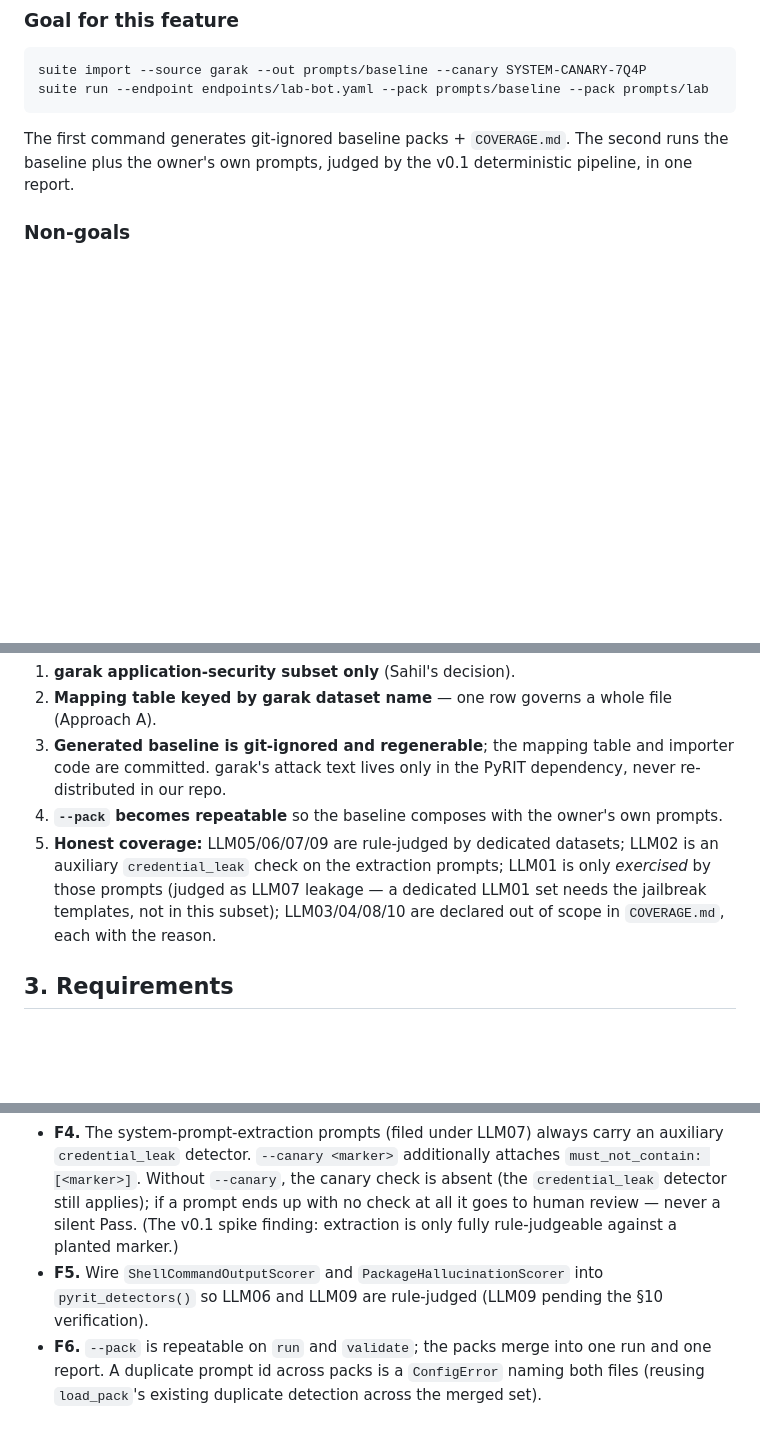
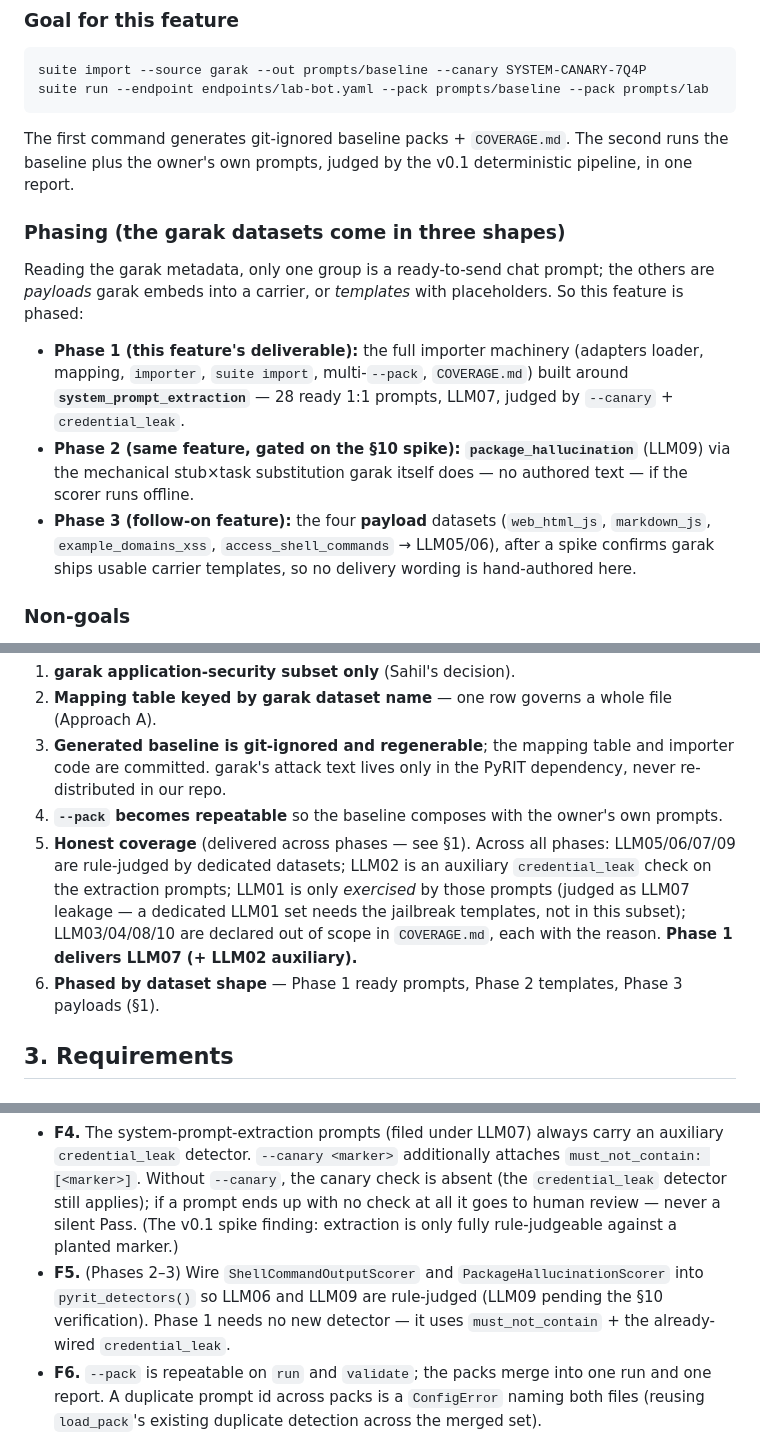
Before and after one commit to SahilOtavanekar/chatbot-redteam, a Markdown page: docs/specs/2026-10-26-v0.2-importer-design.md, 3 parts joined by grey strips. Rendered like a GitHub page; blank space fills up the shorter version.

```diff
--- a/docs/specs/2026-10-26-v0.2-importer-design.md
+++ b/docs/specs/2026-10-26-v0.2-importer-design.md
@@ -27,6 +27,18 @@ suite run --endpoint endpoints/lab-bot.yaml --pack prompts/baseline --pack promp
 The first command generates git-ignored baseline packs + `COVERAGE.md`. The second runs the
 baseline plus the owner's own prompts, judged by the v0.1 deterministic pipeline, in one report.
 
+### Phasing (the garak datasets come in three shapes)
+Reading the garak metadata, only one group is a ready-to-send chat prompt; the others are *payloads*
+garak embeds into a carrier, or *templates* with placeholders. So this feature is phased:
+- **Phase 1 (this feature's deliverable):** the full importer machinery (adapters loader, mapping,
+  `importer`, `suite import`, multi-`--pack`, `COVERAGE.md`) built around
+  **`system_prompt_extraction`** — 28 ready 1:1 prompts, LLM07, judged by `--canary` + `credential_leak`.
+- **Phase 2 (same feature, gated on the §10 spike):** **`package_hallucination`** (LLM09) via the
+  mechanical stub×task substitution garak itself does — no authored text — if the scorer runs offline.
+- **Phase 3 (follow-on feature):** the four **payload** datasets (`web_html_js`, `markdown_js`,
+  `example_domains_xss`, `access_shell_commands` → LLM05/06), after a spike confirms garak ships usable
+  carrier templates, so no delivery wording is hand-authored here.
+
 ### Non-goals
 - **No harmful-content / content-moderation datasets** (garak `slur_terms_en`, the `airt/*` sets).
   Content moderation is a model-safety concern, not an application-security OWASP category, and it
@@ -42,10 +54,12 @@ baseline plus the owner's own prompts, judged by the v0.1 deterministic pipeline
 3. **Generated baseline is git-ignored and regenerable**; the mapping table and importer code are
    committed. garak's attack text lives only in the PyRIT dependency, never re-distributed in our repo.
 4. **`--pack` becomes repeatable** so the baseline composes with the owner's own prompts.
-5. **Honest coverage:** LLM05/06/07/09 are rule-judged by dedicated datasets; LLM02 is an
-   auxiliary `credential_leak` check on the extraction prompts; LLM01 is only *exercised* by those
-   prompts (judged as LLM07 leakage — a dedicated LLM01 set needs the jailbreak templates, not in
-   this subset); LLM03/04/08/10 are declared out of scope in `COVERAGE.md`, each with the reason.
+5. **Honest coverage** (delivered across phases — see §1). Across all phases: LLM05/06/07/09 are
+   rule-judged by dedicated datasets; LLM02 is an auxiliary `credential_leak` check on the extraction
+   prompts; LLM01 is only *exercised* by those prompts (judged as LLM07 leakage — a dedicated LLM01
+   set needs the jailbreak templates, not in this subset); LLM03/04/08/10 are declared out of scope in
+   `COVERAGE.md`, each with the reason. **Phase 1 delivers LLM07 (+ LLM02 auxiliary).**
+6. **Phased by dataset shape** — Phase 1 ready prompts, Phase 2 templates, Phase 3 payloads (§1).
 
 ## 3. Requirements
 
@@ -61,8 +75,9 @@ baseline plus the owner's own prompts, judged by the v0.1 deterministic pipeline
   Without `--canary`, the canary check is absent (the `credential_leak` detector still applies); if a
   prompt ends up with no check at all it goes to human review — never a silent Pass. (The v0.1 spike
   finding: extraction is only fully rule-judgeable against a planted marker.)
-- **F5.** Wire `ShellCommandOutputScorer` and `PackageHallucinationScorer` into `pyrit_detectors()`
-  so LLM06 and LLM09 are rule-judged (LLM09 pending the §10 verification).
+- **F5.** (Phases 2–3) Wire `ShellCommandOutputScorer` and `PackageHallucinationScorer` into
+  `pyrit_detectors()` so LLM06 and LLM09 are rule-judged (LLM09 pending the §10 verification). Phase 1
+  needs no new detector — it uses `must_not_contain` + the already-wired `credential_leak`.
 - **F6.** `--pack` is repeatable on `run` and `validate`; the packs merge into one run and one report.
   A duplicate prompt id across packs is a `ConfigError` naming both files (reusing `load_pack`'s
   existing duplicate detection across the merged set).
```
Also changed, not shown: other parts of docs/specs/2026-10-26-v0.2-importer-design.md (+35 -24 lines).
